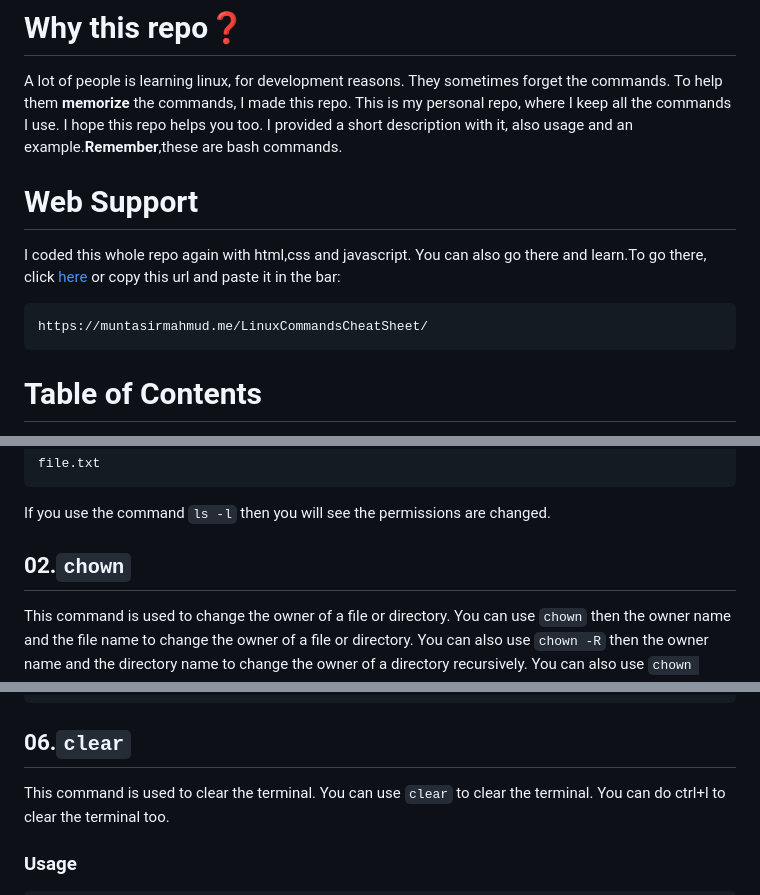
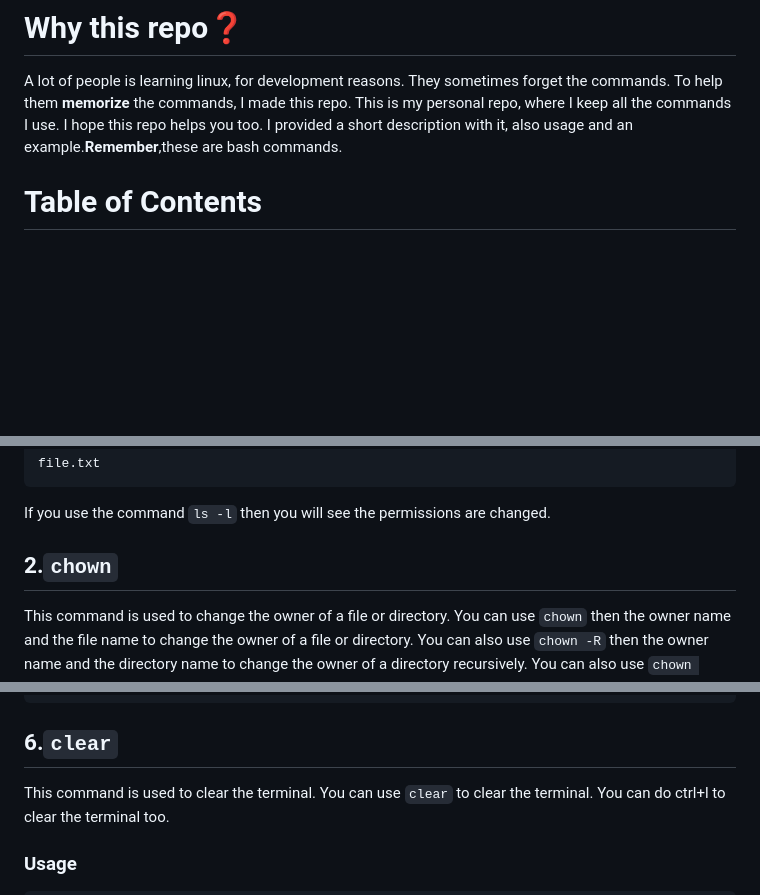
Before and after one commit to MuntasirSZN/LinuxCommandsCheatSheet, a Markdown page: README.md, 3 parts joined by grey strips. Rendered like a GitHub page; blank space fills up the shorter version.

````diff
--- a/README.md
+++ b/README.md
@@ -16,14 +16,6 @@
 </div>
 
 A lot of people is learning linux, for development reasons. They sometimes forget the commands. To help them **memorize** the commands, I made this repo. This is my personal repo, where I keep all the commands I use. I hope this repo helps you too. I provided a short description with it, also usage and an example.**Remember**,these are bash commands.
-
-# Web Support
-
-I coded this whole repo again with html,css and javascript. You can also go there and learn.To go there, click [here](https://muntasirmahmud.me/LinuxCommandsCheatSheet/) or copy this url and paste it in the bar:
-
-```
-https://muntasirmahmud.me/LinuxCommandsCheatSheet/
-```
 
 # Table of Contents
 
@@ -446,7 +438,7 @@ file.txt
 ```
 If you use the command ```ls -l``` then you will see the permissions are changed.
 
-## 02.```chown```
+## 2.```chown```
 
 This command is used to change the owner of a file or directory. You can use ```chown``` then the owner name and the file name to change the owner of a file or directory. You can also use ```chown -R``` then the owner name and the directory name to change the owner of a directory recursively. You can also use ```chown owner:group``` then the owner name, group name, and the file name to change the owner and group of a file or directory. You can also use ```chown -R owner:group``` then the owner name, group name, and the directory name to change the owner and group of a directory recursively.
 
@@ -515,7 +507,7 @@ Su Mo Tu We Th Fr Sa
 31
 ```
 
-## 06.```clear```
+## 6.```clear```
 
 This command is used to clear the terminal. You can use ```clear``` to clear the terminal. You can do ctrl+l to clear the terminal too.
 
````
Also changed, not shown: other parts of README.md (+19 -19 lines).
